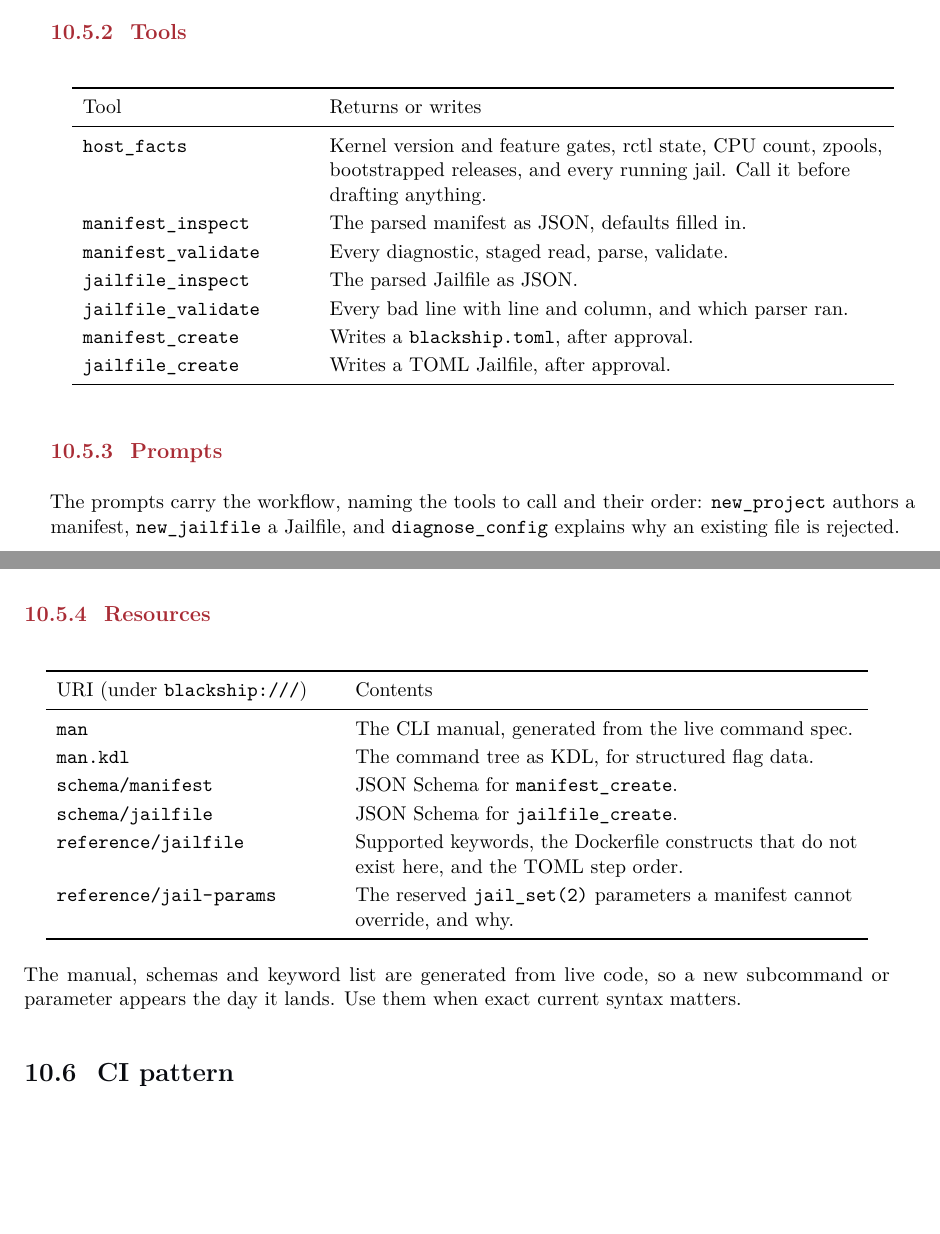
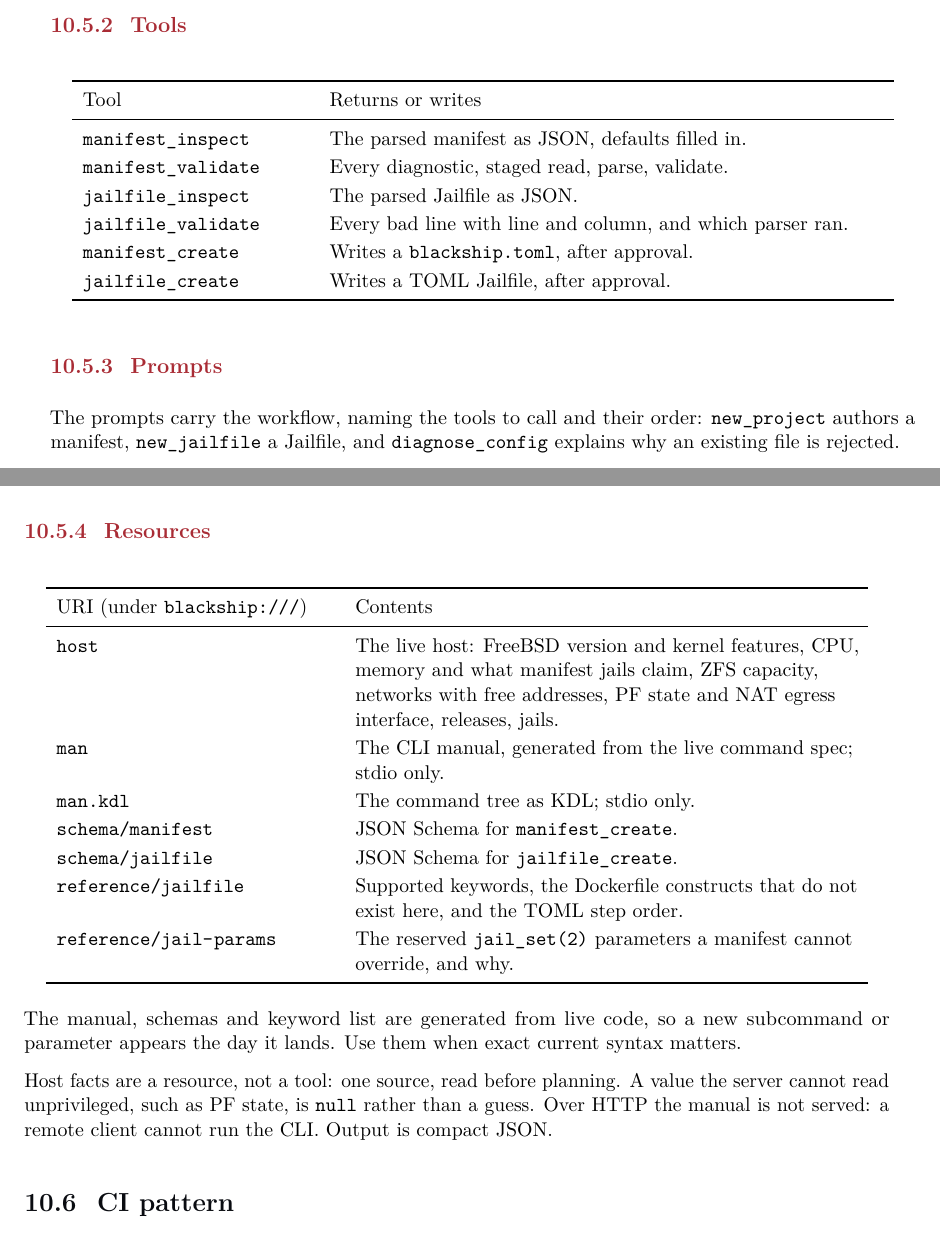
Before and after one commit to seuros/blackship, a LaTeX thesis (docs/manual/blackship-manual.tex, which reads docs/manual/chapters/10-automation-integration.tex): two parts of pages 44 and 45 of 55 before the commit and two parts of pages 44 and 45 of 56 after it, joined at a grey line, cut so that both start at the same text, the shorter picture padded with empty space. Compiled offline with pdfLaTeX.

Commit message:
docs: host resource, stdio-only manual

```diff
--- a/docs/manual/chapters/10-automation-integration.tex
+++ b/docs/manual/chapters/10-automation-integration.tex
@@ -191,9 +191,6 @@ raises the level.
 \toprule
 Tool & Returns or writes \\
 \midrule
-\command{host\_facts} & Kernel version and feature gates, rctl state, CPU
-count, zpools, bootstrapped releases, and every running jail. Call it before
-drafting anything. \\
 \command{manifest\_inspect} & The parsed manifest as JSON, defaults filled in. \\
 \command{manifest\_validate} & Every diagnostic, staged read, parse, validate. \\
 \command{jailfile\_inspect} & The parsed Jailfile as JSON. \\
@@ -216,10 +213,12 @@ and \command{diagnose\_config} explains why an existing file is rejected.
 \toprule
 URI (under \file{blackship:///}) & Contents \\
 \midrule
-\file{man} & The CLI manual, generated from the live command
-spec. \\
-\file{man.kdl} & The command tree as KDL, for structured flag
-data. \\
+\file{host} & The live host: FreeBSD version and kernel features, CPU,
+memory and what manifest jails claim, ZFS capacity, networks with free
+addresses, PF state and NAT egress interface, releases, jails. \\
+\file{man} & The CLI manual, generated from the live command spec; stdio
+only. \\
+\file{man.kdl} & The command tree as KDL; stdio only. \\
 \file{schema/manifest} & JSON Schema for \command{manifest\_create}. \\
 \file{schema/jailfile} & JSON Schema for \command{jailfile\_create}. \\
 \file{reference/jailfile} & Supported keywords, the Dockerfile
@@ -232,6 +231,11 @@ parameters a manifest cannot override, and why. \\
 The manual, schemas and keyword list are generated from live code, so a new
 subcommand or parameter appears the day it lands. Use them when exact current
 syntax matters.
+
+Host facts are a resource, not a tool: one source, read before planning. A
+value the server cannot read unprivileged, such as PF state, is \setting{null}
+rather than a guess. Over HTTP the manual is not served: a remote client cannot
+run the CLI. Output is compact JSON.
 
 \section{CI pattern}
 
```
Also changed, not shown: README.md.
